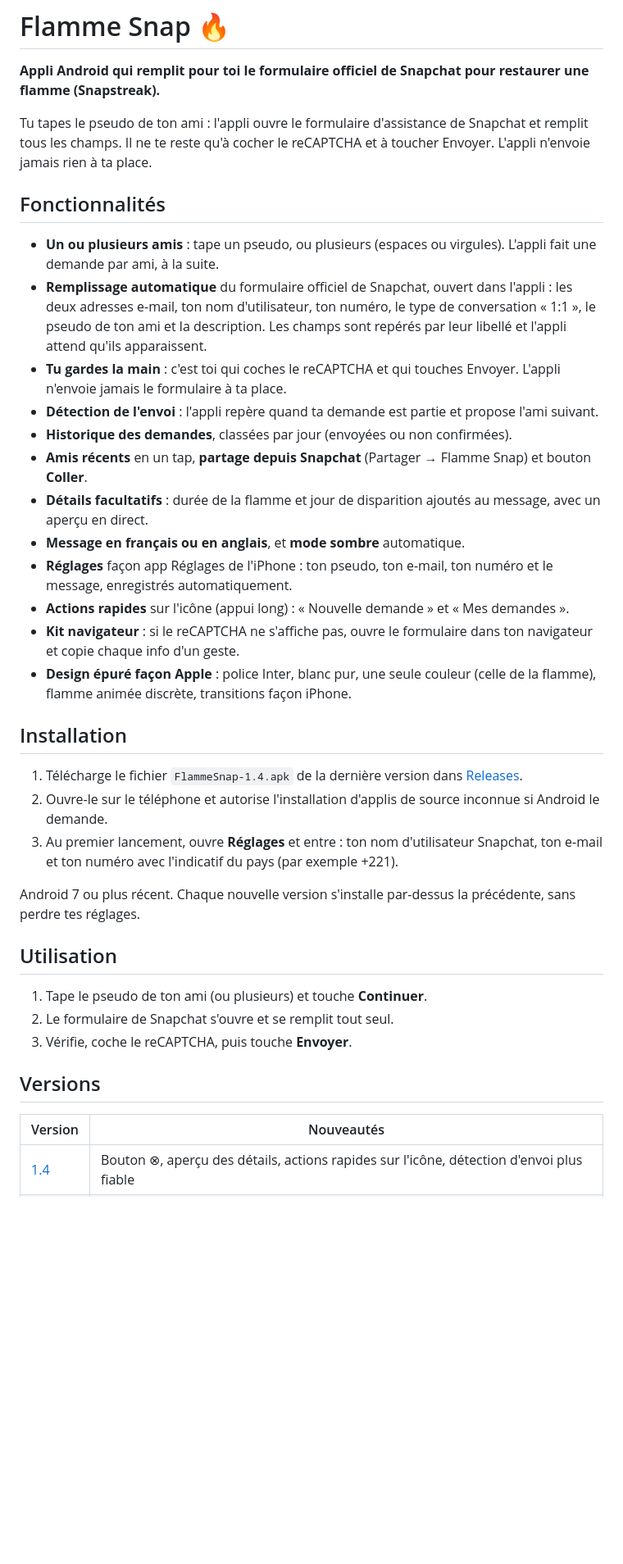
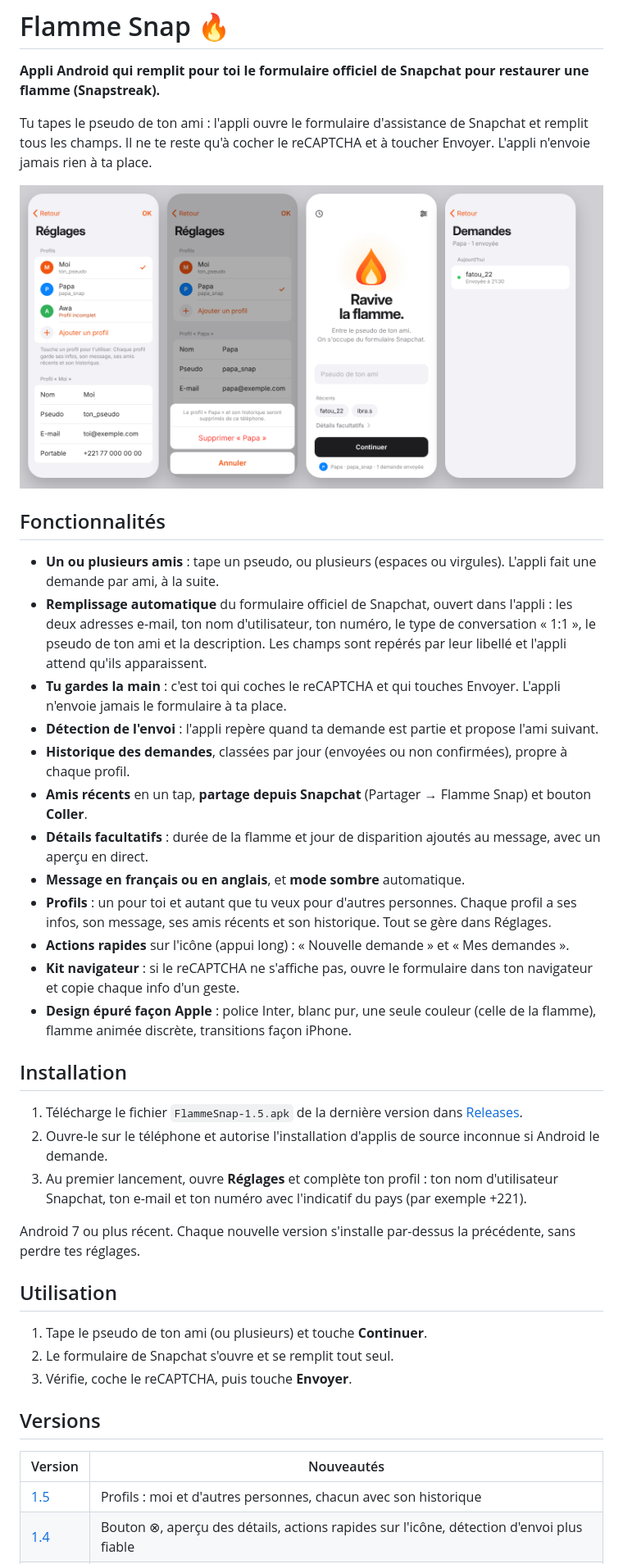
Before and after one commit to fpapef/flamme-snap, a Markdown page: README.md, the part around one of its changes. Shown at 82% size. Rendered like a GitHub page; pictures changed too: docs/apercu.png (added); blank space fills up the shorter version.

Commit message:
Flamme Snap 1.5 : profils

```diff
--- a/README.md
+++ b/README.md
@@ -3,6 +3,8 @@
 **Appli Android qui remplit pour toi le formulaire officiel de Snapchat pour restaurer une flamme (Snapstreak).**
 
 Tu tapes le pseudo de ton ami : l'appli ouvre le formulaire d'assistance de Snapchat et remplit tous les champs. Il ne te reste qu'à cocher le reCAPTCHA et à toucher Envoyer. L'appli n'envoie jamais rien à ta place.
+
+![Aperçu de Flamme Snap (maquette)](docs/apercu.png)
 
 ## Fonctionnalités
 
@@ -10,20 +12,20 @@ Tu tapes le pseudo de ton ami : l'appli ouvre le formulaire d'assistance de Snap
 - **Remplissage automatique** du formulaire officiel de Snapchat, ouvert dans l'appli : les deux adresses e-mail, ton nom d'utilisateur, ton numéro, le type de conversation « 1:1 », le pseudo de ton ami et la description. Les champs sont repérés par leur libellé et l'appli attend qu'ils apparaissent.
 - **Tu gardes la main** : c'est toi qui coches le reCAPTCHA et qui touches Envoyer. L'appli n'envoie jamais le formulaire à ta place.
 - **Détection de l'envoi** : l'appli repère quand ta demande est partie et propose l'ami suivant.
-- **Historique des demandes**, classées par jour (envoyées ou non confirmées).
+- **Historique des demandes**, classées par jour (envoyées ou non confirmées), propre à chaque profil.
 - **Amis récents** en un tap, **partage depuis Snapchat** (Partager → Flamme Snap) et bouton **Coller**.
 - **Détails facultatifs** : durée de la flamme et jour de disparition ajoutés au message, avec un aperçu en direct.
 - **Message en français ou en anglais**, et **mode sombre** automatique.
-- **Réglages** façon app Réglages de l'iPhone : ton pseudo, ton e-mail, ton numéro et le message, enregistrés automatiquement.
+- **Profils** : un pour toi et autant que tu veux pour d'autres personnes. Chaque profil a ses infos, son message, ses amis récents et son historique. Tout se gère dans Réglages.
 - **Actions rapides** sur l'icône (appui long) : « Nouvelle demande » et « Mes demandes ».
 - **Kit navigateur** : si le reCAPTCHA ne s'affiche pas, ouvre le formulaire dans ton navigateur et copie chaque info d'un geste.
 - **Design épuré façon Apple** : police Inter, blanc pur, une seule couleur (celle de la flamme), flamme animée discrète, transitions façon iPhone.
 
 ## Installation
 
-1. Télécharge le fichier `FlammeSnap-1.4.apk` de la dernière version dans [Releases](../../releases).
+1. Télécharge le fichier `FlammeSnap-1.5.apk` de la dernière version dans [Releases](../../releases).
 2. Ouvre-le sur le téléphone et autorise l'installation d'applis de source inconnue si Android le demande.
-3. Au premier lancement, ouvre **Réglages** et entre : ton nom d'utilisateur Snapchat, ton e-mail et ton numéro avec l'indicatif du pays (par exemple +221).
+3. Au premier lancement, ouvre **Réglages** et complète ton profil : ton nom d'utilisateur Snapchat, ton e-mail et ton numéro avec l'indicatif du pays (par exemple +221).
 
 Android 7 ou plus récent. Chaque nouvelle version s'installe par-dessus la précédente, sans perdre tes réglages.
 
@@ -37,6 +39,7 @@ Android 7 ou plus récent. Chaque nouvelle version s'installe par-dessus la pré
 
 | Version | Nouveautés |
 |---|---|
+| [1.5](../../releases/tag/v1.5) | Profils : moi et d'autres personnes, chacun avec son historique |
 | [1.4](../../releases/tag/v1.4) | Bouton ⊗, aperçu des détails, actions rapides sur l'icône, détection d'envoi plus fiable |
 | [1.3](../../releases/tag/v1.3) | Plusieurs amis à la suite, détection de l'envoi, historique, amis récents, mode sombre |
 | [1.2](../../releases/tag/v1.2) | Design épuré façon Apple : police Inter, une seule couleur, transitions façon iPhone |
```
Also changed, not shown: other parts of README.md (+1 -1 lines), CHANGELOG.md (+8 -0 lines), docs/notes/v1.5.md (added, +9 -0 lines), 14 other files.
